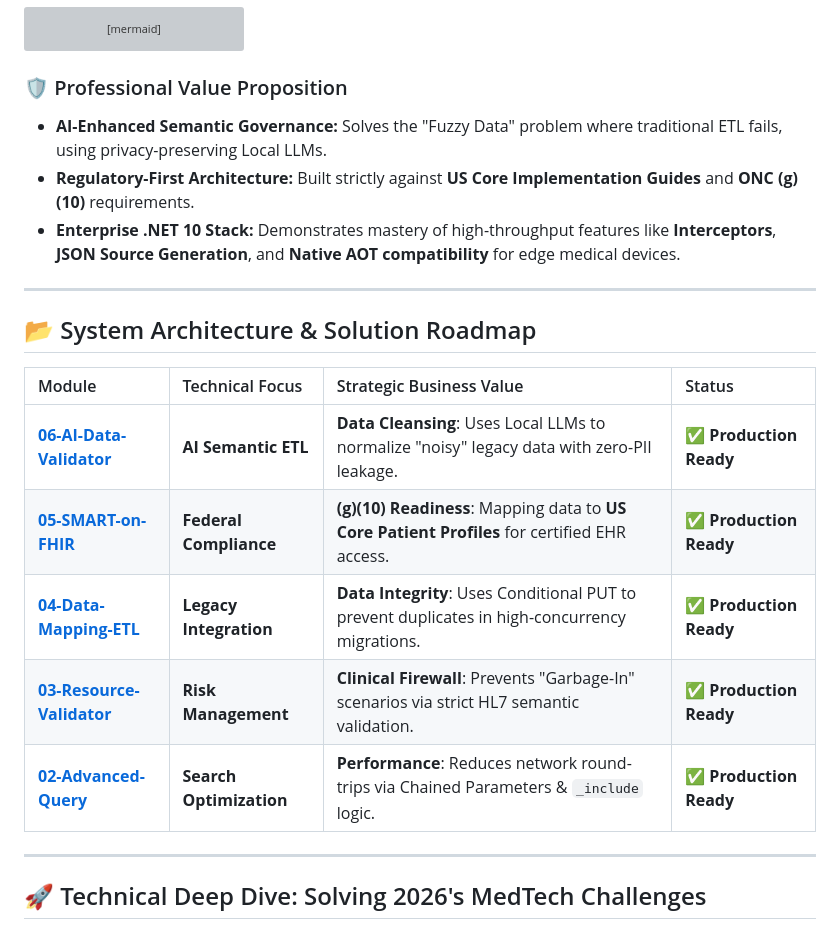
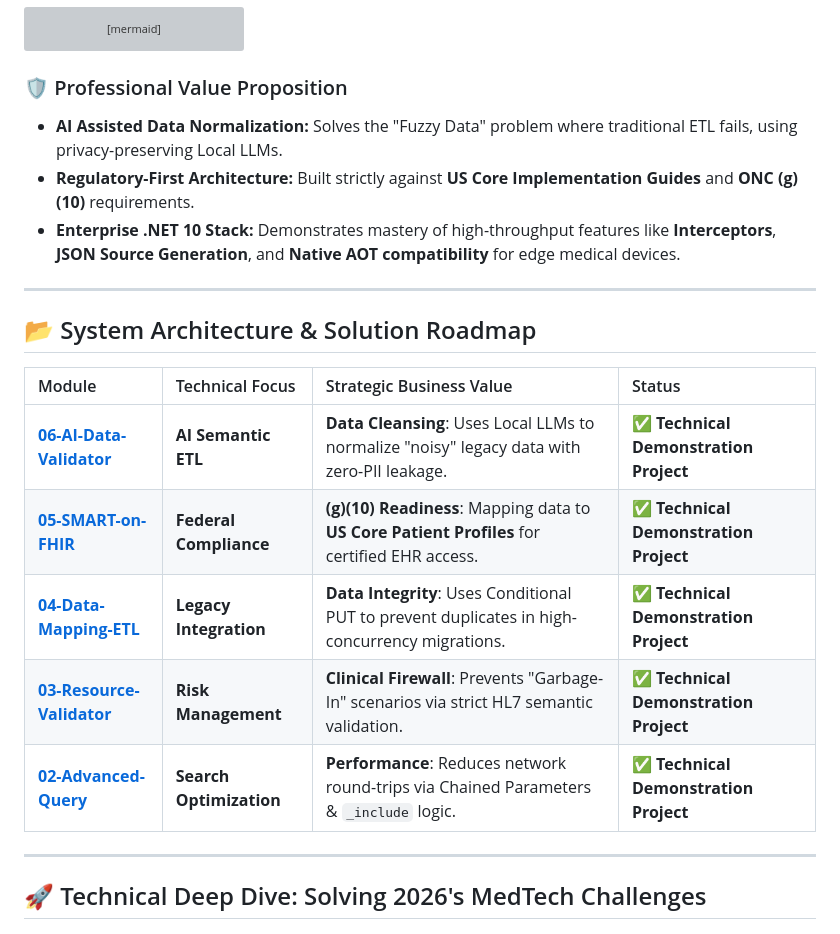
Before and after one commit to memoryfraction/HealthData-Interoperability-Csharp, a Markdown page: README.md, the part around one of its changes. Drawn GitHub-style; grey boxes are pictures that could not be loaded.

Commit message:
Revise project status for system architecture modules
Updated project status from 'Production Ready' to 'Technical Demonstration Project' for several modules in the system architecture section.

````diff
--- a/README.md
+++ b/README.md
@@ -41,7 +40,7 @@ graph TD
 ```
 
 ### 🛡️ Professional Value Proposition
-* **AI-Enhanced Semantic Governance:** Solves the "Fuzzy Data" problem where traditional ETL fails, using privacy-preserving Local LLMs.
+* **AI Assisted Data Normalization:** Solves the "Fuzzy Data" problem where traditional ETL fails, using privacy-preserving Local LLMs.
 * **Regulatory-First Architecture:** Built strictly against **US Core Implementation Guides** and **ONC (g)(10)** requirements.
 * **Enterprise .NET 10 Stack:** Demonstrates mastery of high-throughput features like **Interceptors**, **JSON Source Generation**, and **Native AOT compatibility** for edge medical devices.
 
@@ -51,11 +50,11 @@ graph TD
 
 | Module | Technical Focus | Strategic Business Value | Status |
 | :--- | :--- | :--- | :--- |
-| **[06-AI-Data-Validator](./src/06-AI-Data-Validator)** | **AI Semantic ETL** | **Data Cleansing**: Uses Local LLMs to normalize "noisy" legacy data with zero-PII leakage. | ✅ **Production Ready** |
-| **[05-SMART-on-FHIR](./src/05-SMART-on-FHIR)** | **Federal Compliance** | **(g)(10) Readiness**: Mapping data to **US Core Patient Profiles** for certified EHR access. | ✅ **Production Ready** |
-| **[04-Data-Mapping-ETL](./src/04-Data-Mapping-ETL)** | **Legacy Integration** | **Data Integrity**: Uses Conditional PUT to prevent duplicates in high-concurrency migrations. | ✅ **Production Ready** |
-| **[03-Resource-Validator](./src/03-Resource-Validator)** | **Risk Management** | **Clinical Firewall**: Prevents "Garbage-In" scenarios via strict HL7 semantic validation. | ✅ **Production Ready** |
-| **[02-Advanced-Query](./src/02-Advanced-Query)** | **Search Optimization** | **Performance**: Reduces network round-trips via Chained Parameters & `_include` logic. | ✅ **Production Ready** |
+| **[06-AI-Data-Validator](./src/06-AI-Data-Validator)** | **AI Semantic ETL** | **Data Cleansing**: Uses Local LLMs to normalize "noisy" legacy data with zero-PII leakage. | ✅ **Technical Demonstration Project** |
+| **[05-SMART-on-FHIR](./src/05-SMART-on-FHIR)** | **Federal Compliance** | **(g)(10) Readiness**: Mapping data to **US Core Patient Profiles** for certified EHR access. | ✅ **Technical Demonstration Project** |
+| **[04-Data-Mapping-ETL](./src/04-Data-Mapping-ETL)** | **Legacy Integration** | **Data Integrity**: Uses Conditional PUT to prevent duplicates in high-concurrency migrations. | ✅ **Technical Demonstration Project** |
+| **[03-Resource-Validator](./src/03-Resource-Validator)** | **Risk Management** | **Clinical Firewall**: Prevents "Garbage-In" scenarios via strict HL7 semantic validation. | ✅ **Technical Demonstration Project** |
+| **[02-Advanced-Query](./src/02-Advanced-Query)** | **Search Optimization** | **Performance**: Reduces network round-trips via Chained Parameters & `_include` logic. | ✅ **Technical Demonstration Project** |
 
 ---
 
````
Also changed, not shown: other parts of README.md (+0 -1 lines).
